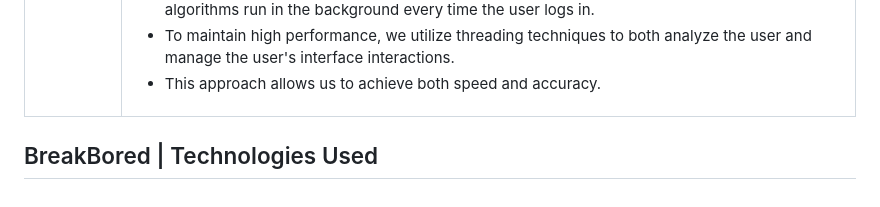
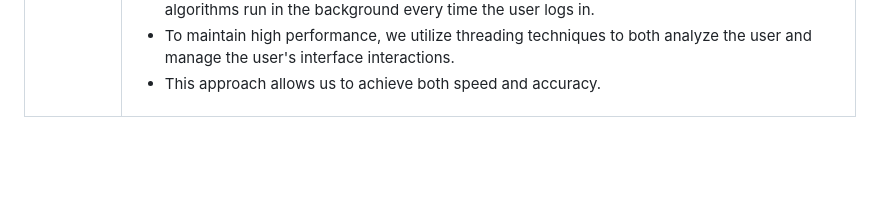
Before and after one commit to EmineSener/BtuSoftwareEngineeringTeam5, a Markdown page: README.md, the part around the change. GitHub-like rendering; blank space fills up the shorter version.

```diff
--- a/README.md
+++ b/README.md
@@ -221,6 +221,3 @@ You can learn more about all of them in the table below.
       </td>
 </tr>
 </table>
-
-
-## BreakBored | Technologies Used
```
